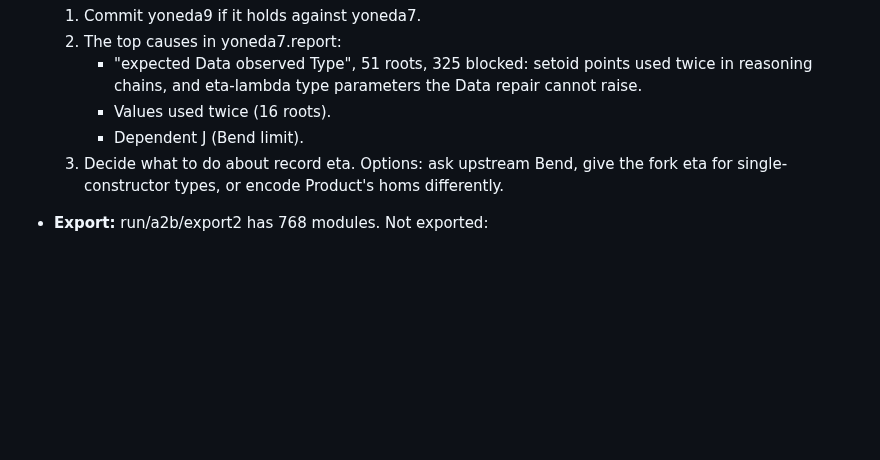
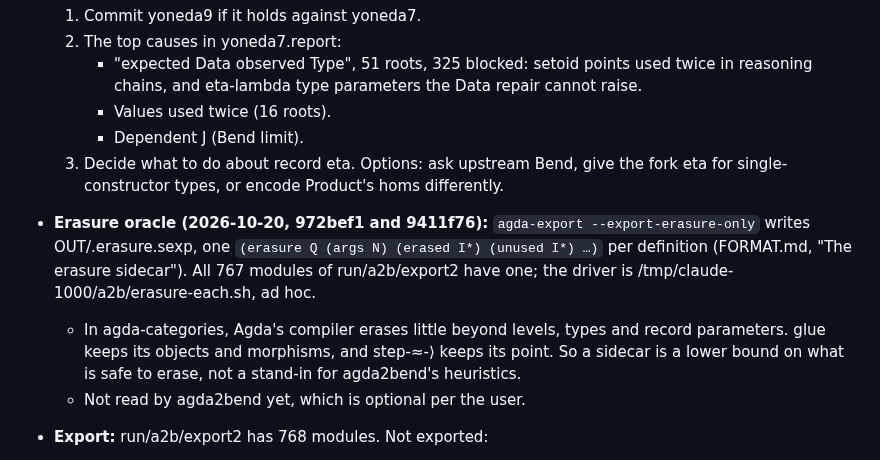
Before and after one commit to hhefesto/ana, a Markdown page: HANDOFF.md, the part around the change. Rendered like a GitHub page; blank space fills up the shorter version.

Commit message:
HANDOFF: the erasure oracle (agda-export --export-erasure-only; a lower bound on erasure, unread by agda2bend so far)

```diff
--- a/HANDOFF.md
+++ b/HANDOFF.md
@@ -177,6 +177,9 @@ bend-ops guard tools/runs/run4.cfg              # starts chain, watch and handov
      - Values used twice (16 roots).
      - Dependent J (Bend limit).
   3. Decide what to do about record eta. Options: ask upstream Bend, give the fork eta for single-constructor types, or encode Product's homs differently.
+- **Erasure oracle (2026-10-20, 972bef1 and 9411f76):** `agda-export --export-erasure-only` writes OUT/<Module>.erasure.sexp, one `(erasure Q (args N) (erased I*) (unused I*) …)` per definition (FORMAT.md, "The erasure sidecar"). All 767 modules of run/a2b/export2 have one; the driver is /tmp/claude-1000/a2b/erasure-each.sh, ad hoc.
+  - In agda-categories, Agda's compiler erases little beyond levels, types and record parameters. glue keeps its objects and morphisms, and step-≈-⟩ keeps its point. So a sidecar is a lower bound on what is safe to erase, not a stand-in for agda2bend's heuristics.
+  - Not read by agda2bend yet, which is optional per the user.
 - **Export:** run/a2b/export2 has 768 modules. Not exported:
   - 6 agda-categories modules timed out at 1200 s: Bicategory.Construction.Spans and Spans.Properties, Category.Construction.SymmetricMonoidalFunctors, Functor.Monoidal.PointwiseTensor, Functor.Profunctor, Profunctor.Cograph.
   - 4 ran out of the 12 GB heap: EnrichedCats, End.Fubini, End.Parameterized, EnrichedUnderlying.
```
